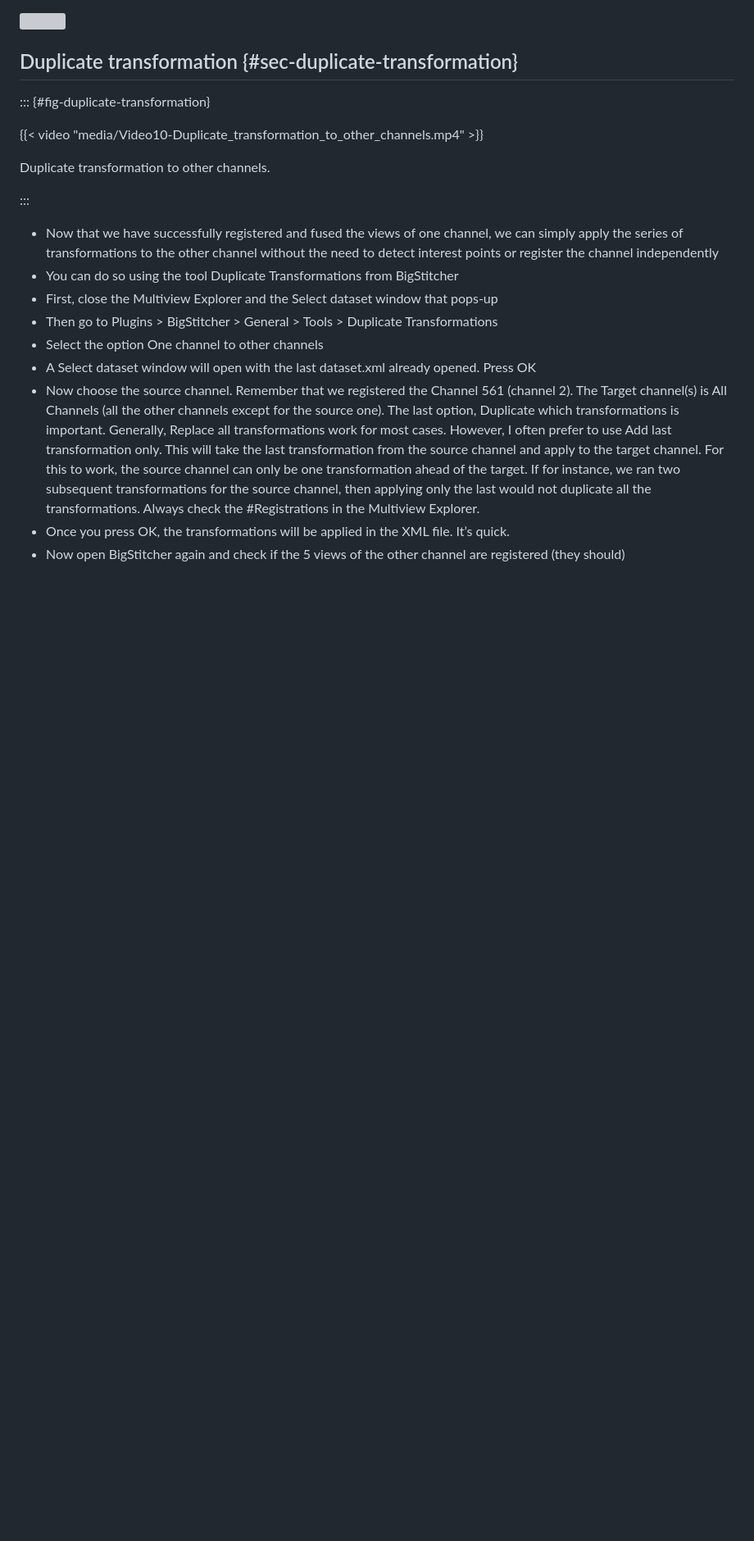
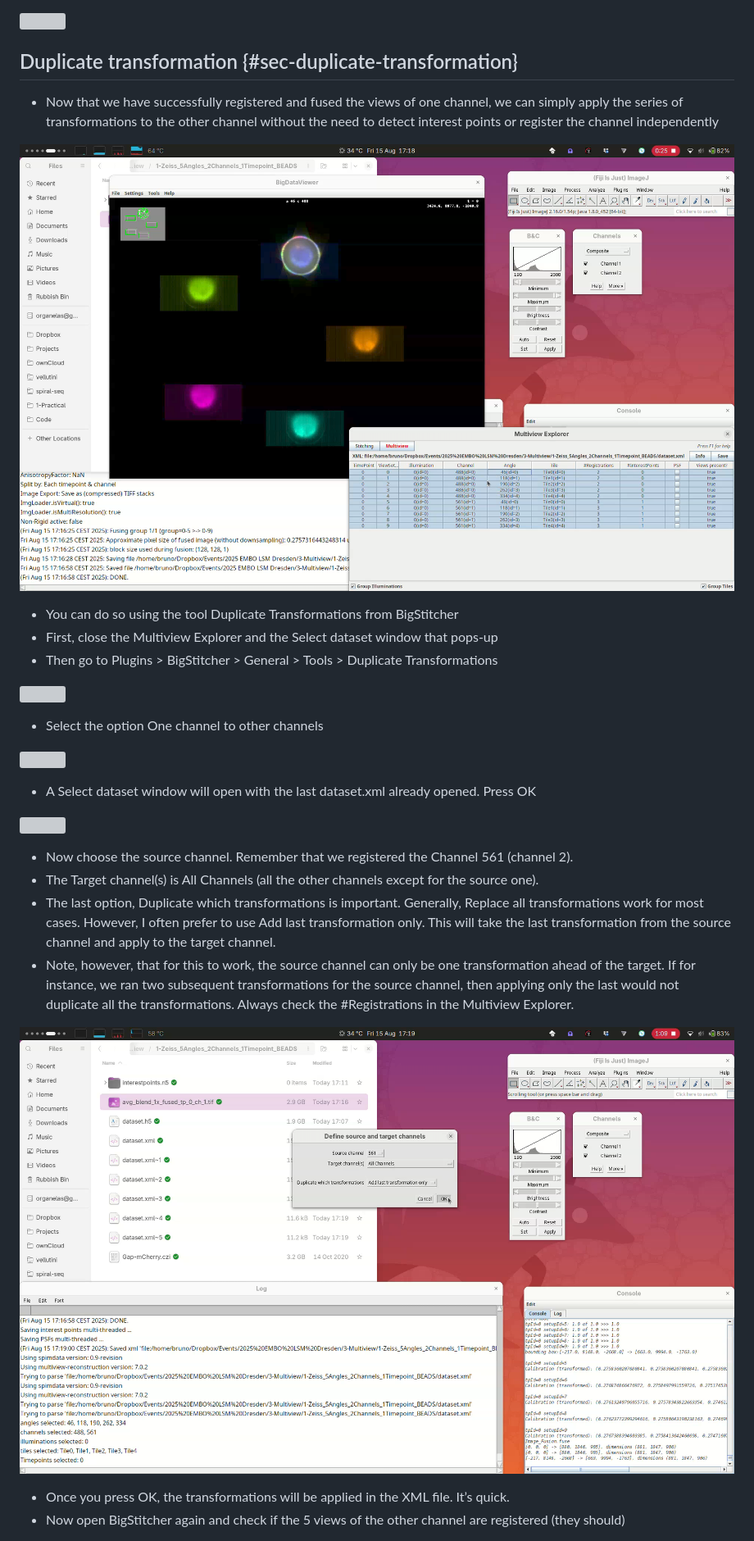
Before and after one commit to bruvellu/multiview-tutorial, a Markdown page: multiview-tutorial.md, the part around one of its changes. Shown at 82% size. Drawn GitHub-style; pictures changed too: media/85-duplicate-unregistered.png (added), media/89-duplicate-options.png (added); blank space fills up the shorter version; grey boxes are pictures that could not be loaded.

Commit message:
Add images to duplicate transformation section

```diff
--- a/multiview-tutorial.md
+++ b/multiview-tutorial.md
@@ -548,15 +548,10 @@ We will cover how to convert the raw data for visualization in the BigDataViewer
 
 ## Duplicate transformation {#sec-duplicate-transformation}
 
-::: {#fig-duplicate-transformation}
+- Now that we have successfully registered and fused the views of one channel, we can simply apply the series of transformations to the other channel without the need to detect interest points or register the channel independently
 
-{{< video "media/Video10-Duplicate_transformation_to_other_channels.mp4" >}}
+![](media/85-duplicate-unregistered.png)
 
-Duplicate transformation to other channels.
-
-:::
-
-- Now that we have successfully registered and fused the views of one channel, we can simply apply the series of transformations to the other channel without the need to detect interest points or register the channel independently
 - You can do so using the tool Duplicate Transformations from BigStitcher
 - First, close the Multiview Explorer and the Select dataset window that pops-up
 - Then go to Plugins > BigStitcher > General > Tools > Duplicate Transformations
@@ -564,4 +565,13 @@ Duplicate transformation to other channels.
 - A Select dataset window will open with the last dataset.xml already opened. Press OK
-- Now choose the source channel. Remember that we registered the Channel 561 (channel 2). The Target channel(s) is All Channels (all the other channels except for the source one). The last option, Duplicate which transformations is important. Generally, Replace all transformations work for most cases. However, I often prefer to use Add last transformation only. This will take the last transformation from the source channel and apply to the target channel. For this to work, the source channel can only be one transformation ahead of the target. If for instance, we ran two subsequent transformations for the source channel, then applying only the last would not duplicate all the transformations. Always check the #Registrations in the Multiview Explorer.
+
+![](media/88-duplicate-dataset.png)
+
+- Now choose the source channel. Remember that we registered the Channel 561 (channel 2).
+- The Target channel(s) is All Channels (all the other channels except for the source one).
+- The last option, Duplicate which transformations is important. Generally, Replace all transformations work for most cases. However, I often prefer to use Add last transformation only. This will take the last transformation from the source channel and apply to the target channel.
+- Note, however, that for this to work, the source channel can only be one transformation ahead of the target. If for instance, we ran two subsequent transformations for the source channel, then applying only the last would not duplicate all the transformations. Always check the #Registrations in the Multiview Explorer.
+
+![](media/89-duplicate-options.png)
+
 - Once you press OK, the transformations will be applied in the XML file. It’s quick.
 - Now open BigStitcher again and check if the 5 views of the other channel are registered (they should)
```
Also changed, not shown: other parts of multiview-tutorial.md (+8 -0 lines), 4 other files.
